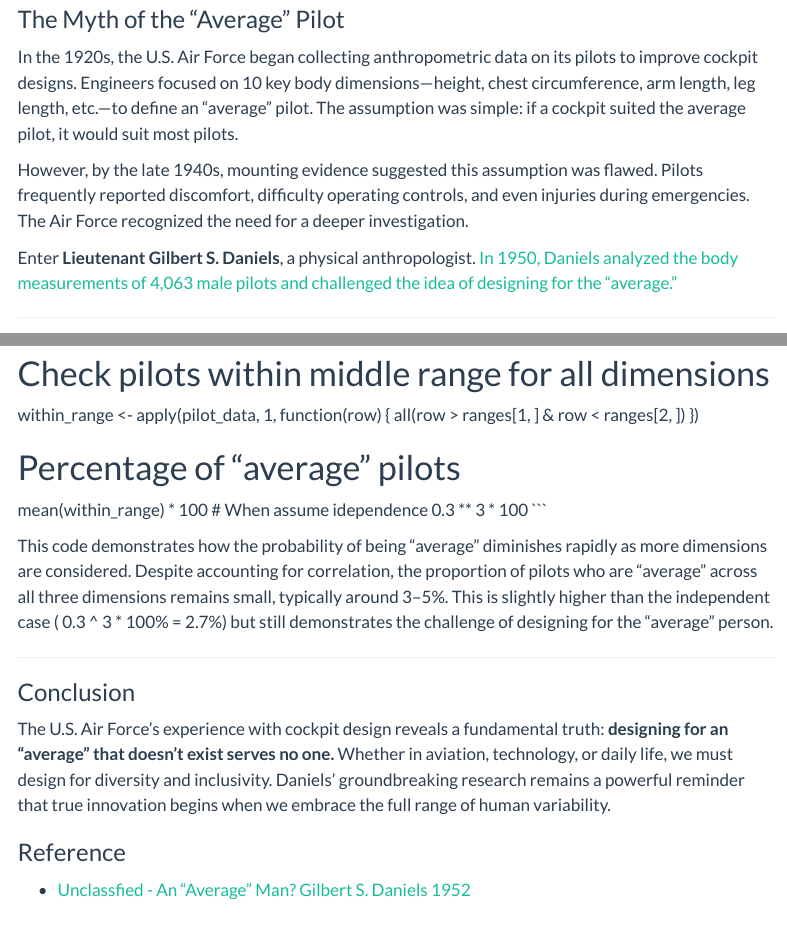
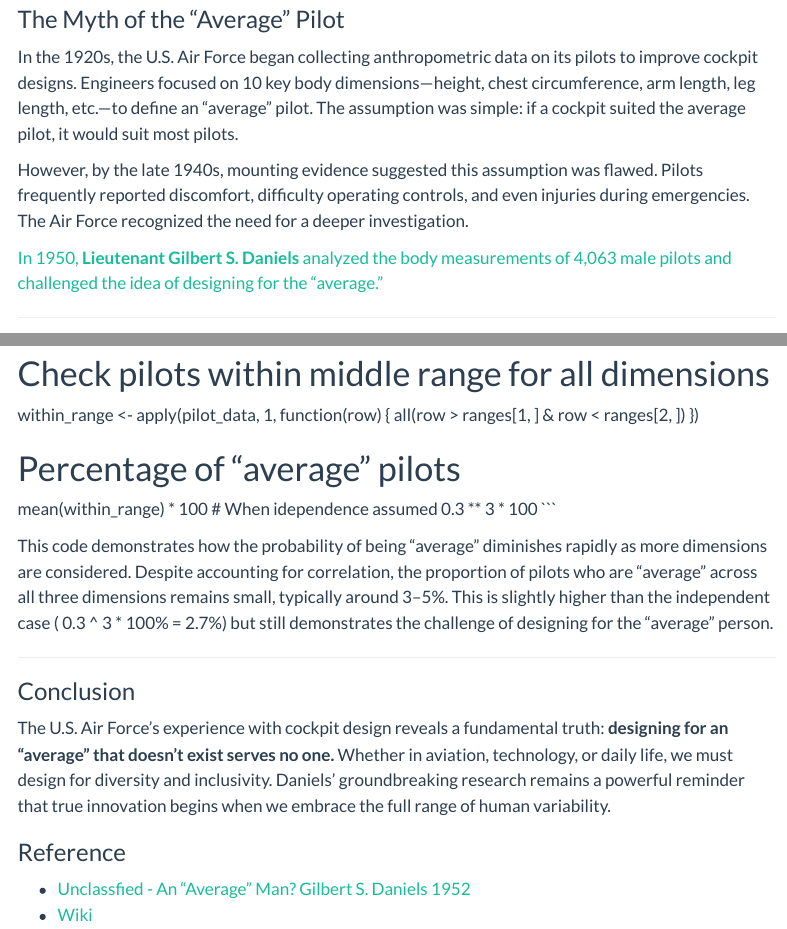
Before and after one commit to Polkas/polkas.github.io, a Quarto document (posts/cursedim/index.qmd): the page in a window 1100 px wide, from 340 px down, and a second part further down, joined at a grey line. Rendered offline with R 4.5, knitr and Pandoc in place of Quarto, with nearby package versions; menus at the side of the page are left out.

Commit message:
curse format

````diff
--- a/posts/cursedim/index.qmd
+++ b/posts/cursedim/index.qmd
@@ -19,7 +19,7 @@ In the 1920s, the U.S. Air Force began collecting anthropometric data on its pil
 
 However, by the late 1940s, mounting evidence suggested this assumption was flawed. Pilots frequently reported discomfort, difficulty operating controls, and even injuries during emergencies. The Air Force recognized the need for a deeper investigation.
 
-Enter **Lieutenant Gilbert S. Daniels**, a physical anthropologist. [In 1950, Daniels analyzed the body measurements of 4,063 male pilots and challenged the idea of designing for the "average."](https://apps.dtic.mil/sti/tr/pdf/AD0010203.pdf)
+[In 1950, **Lieutenant Gilbert S. Daniels** analyzed the body measurements of 4,063 male pilots and challenged the idea of designing for the "average."](https://apps.dtic.mil/sti/tr/pdf/AD0010203.pdf)
 
 ---
 
@@ -142,7 +144,7 @@ within_range <- apply(pilot_data, 1, function(row) {
 
 # Percentage of "average" pilots
 mean(within_range) * 100
-# When assume idependence
+# When idependence assumed
 0.3 ** 3 * 100
 ```
 
@@ -159,3 +161,4 @@ The U.S. Air Force’s experience with cockpit design reveals a fundamental trut
 ### Reference
 
 - [Unclassfied - An "Average" Man? Gilbert S. Daniels 1952](https://apps.dtic.mil/sti/tr/pdf/AD0010203.pdf)
+- [Wiki](https://en.wikipedia.org/wiki/Curse_of_dimensionality)
````
Also changed, not shown: posts/cursedim/index.qmd (2 more changed lines).
